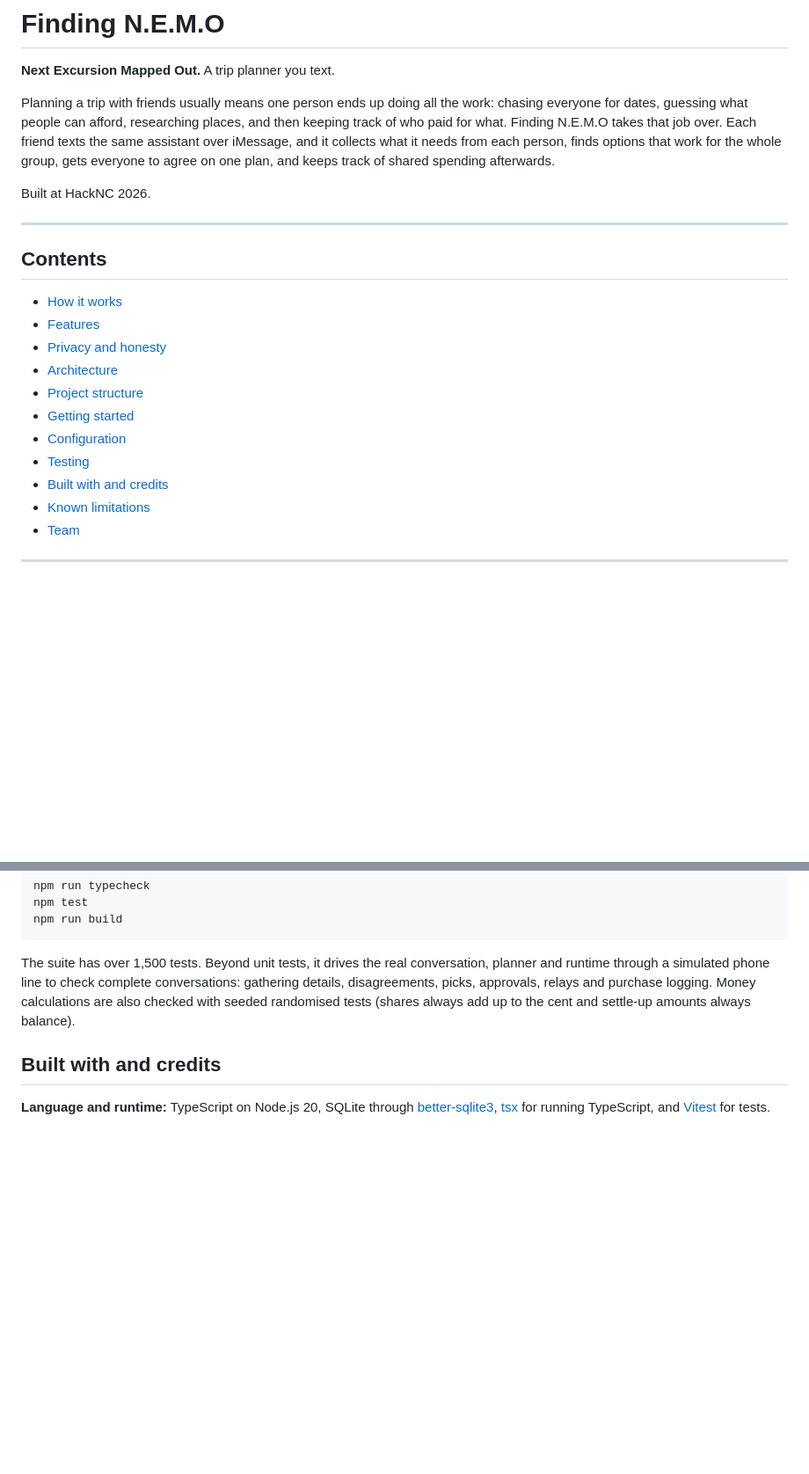
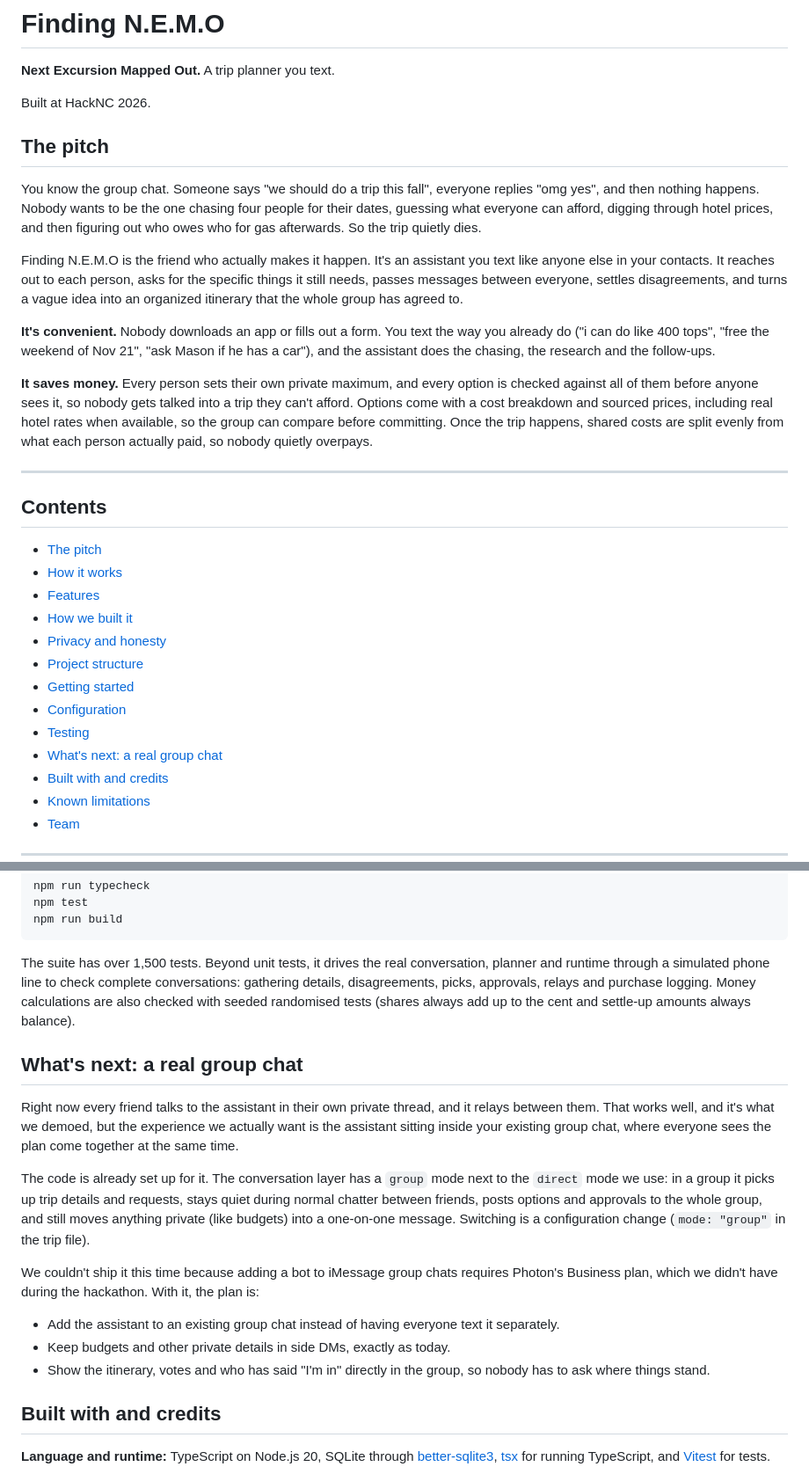
Before and after one commit to j3ffreyl1u/HackNC-2026, a Markdown page: README.md, 2 parts joined by grey strips. Shown at 88% size. Drawn GitHub-style; blank space fills up the shorter version.

Commit message:
docs: README pitch, how we built it, and the group-chat plan
Co-Authored-By: Claude Opus 5.5 <noreply@anthropic.com>

```diff
--- a/README.md
+++ b/README.md
@@ -2,22 +2,32 @@
 
 **Next Excursion Mapped Out.** A trip planner you text.
 
-Planning a trip with friends usually means one person ends up doing all the work: chasing everyone for dates, guessing what people can afford, researching places, and then keeping track of who paid for what. Finding N.E.M.O takes that job over. Each friend texts the same assistant over iMessage, and it collects what it needs from each person, finds options that work for the whole group, gets everyone to agree on one plan, and keeps track of shared spending afterwards.
+Built at HackNC 2026.
 
-Built at HackNC 2026.
+## The pitch
+
+You know the group chat. Someone says "we should do a trip this fall", everyone replies "omg yes", and then nothing happens. Nobody wants to be the one chasing four people for their dates, guessing what everyone can afford, digging through hotel prices, and then figuring out who owes who for gas afterwards. So the trip quietly dies.
+
+Finding N.E.M.O is the friend who actually makes it happen. It's an assistant you text like anyone else in your contacts. It reaches out to each person, asks for the specific things it still needs, passes messages between everyone, settles disagreements, and turns a vague idea into an organized itinerary that the whole group has agreed to.
+
+**It's convenient.** Nobody downloads an app or fills out a form. You text the way you already do ("i can do like 400 tops", "free the weekend of Nov 21", "ask Mason if he has a car"), and the assistant does the chasing, the research and the follow-ups.
+
+**It saves money.** Every person sets their own private maximum, and every option is checked against all of them before anyone sees it, so nobody gets talked into a trip they can't afford. Options come with a cost breakdown and sourced prices, including real hotel rates when available, so the group can compare before committing. Once the trip happens, shared costs are split evenly from what each person actually paid, so nobody quietly overpays.
 
 ---
 
 ## Contents
 
+- [The pitch](#the-pitch)
 - [How it works](#how-it-works)
 - [Features](#features)
+- [How we built it](#how-we-built-it)
 - [Privacy and honesty](#privacy-and-honesty)
-- [Architecture](#architecture)
 - [Project structure](#project-structure)
 - [Getting started](#getting-started)
 - [Configuration](#configuration)
 - [Testing](#testing)
+- [What's next: a real group chat](#whats-next-a-real-group-chat)
 - [Built with and credits](#built-with-and-credits)
 - [Known limitations](#known-limitations)
 - [Team](#team)
@@ -170,6 +187,18 @@ npm run build
 
 The suite has over 1,500 tests. Beyond unit tests, it drives the real conversation, planner and runtime through a simulated phone line to check complete conversations: gathering details, disagreements, picks, approvals, relays and purchase logging. Money calculations are also checked with seeded randomised tests (shares always add up to the cent and settle-up amounts always balance).
 
+## What's next: a real group chat
+
+Right now every friend talks to the assistant in their own private thread, and it relays between them. That works well, and it's what we demoed, but the experience we actually want is the assistant sitting inside your existing group chat, where everyone sees the plan come together at the same time.
+
+The code is already set up for it. The conversation layer has a `group` mode next to the `direct` mode we use: in a group it picks up trip details and requests, stays quiet during normal chatter between friends, posts options and approvals to the whole group, and still moves anything private (like budgets) into a one-on-one message. Switching is a configuration change (`mode: "group"` in the trip file).
+
+We couldn't ship it this time because adding a bot to iMessage group chats requires Photon's Business plan, which we didn't have during the hackathon. With it, the plan is:
+
+- Add the assistant to an existing group chat instead of having everyone text it separately.
+- Keep budgets and other private details in side DMs, exactly as today.
+- Show the itinerary, votes and who has said "I'm in" directly in the group, so nobody has to ask where things stand.
+
 ## Built with and credits
 
 **Language and runtime:** TypeScript on Node.js 20, SQLite through [better-sqlite3](https://github.com/WiseLibs/better-sqlite3), [tsx](https://github.com/privatenumber/tsx) for running TypeScript, and [Vitest](https://vitest.dev) for tests.
```
Also changed, not shown: other parts of README.md (+14 -7 lines).
